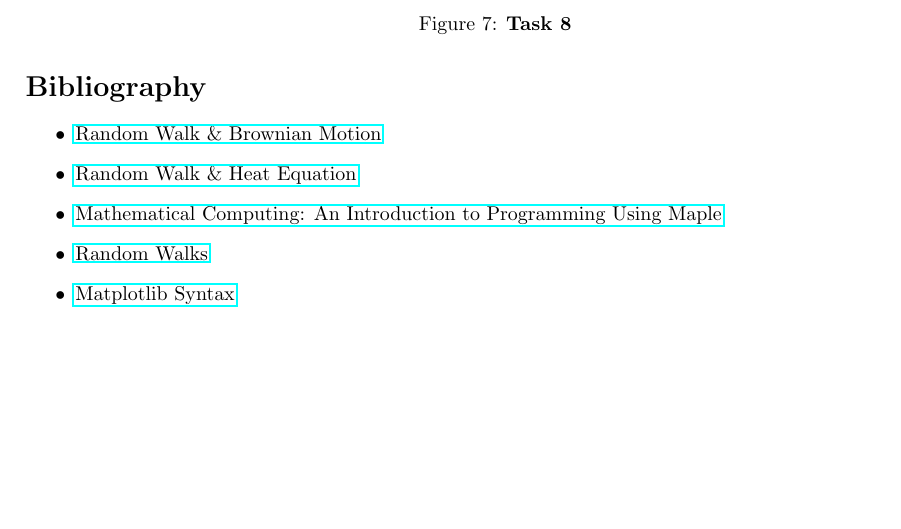
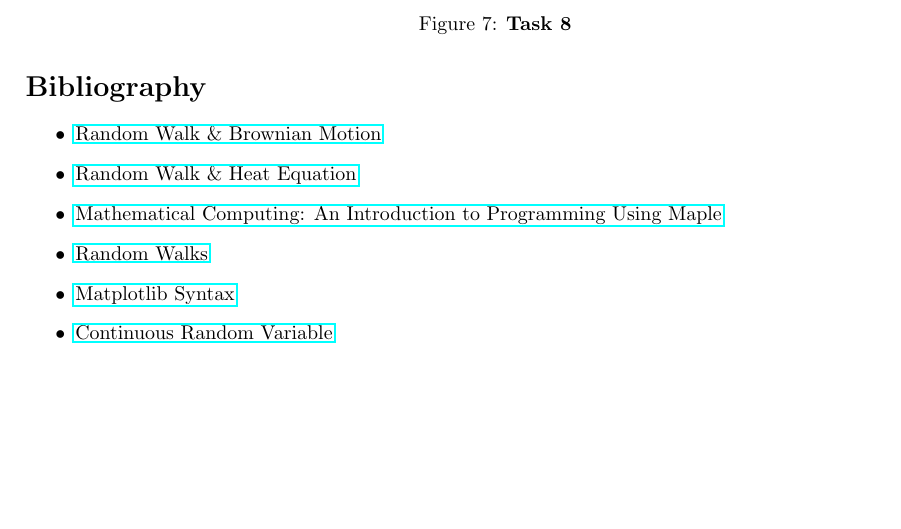
Before and after one commit to OmemaA/Random-Walk-Model, a LaTeX document (report.tex): part of page 8 of 8, cut so that both start at the same text. Compiled offline with pdfLaTeX.

Commit message:
Add files via upload

```diff
--- a/report.tex
+++ b/report.tex
@@ -108,5 +108,6 @@
         \item \href{https://books.google.com.pk/books?id=U2CrDY1MH5kC&pg=PA374&lpg=PA374&dq=how+to+reflect+a+point+from+the+boundary+of+circle+in+random+walk&source=bl&ots=_rt0N7oorr&sig=ACfU3U1LqlLgMpwvczXGymF0JxRteDJoRw&hl=en&sa=X&ved=2ahUKEwjP0PnOn47qAhUMqxoKHRbkCfwQ6AEwC3oECAkQAQ#v=onepage&q=how%20to%20reflect%20a%20point%20from%20the%20boundary%20of%20circle%20in%20random%20walk&f=false}{Mathematical Computing: An Introduction to Programming Using Maple}
         \item \href{http://physics.gu.se/~frtbm/joomla/media/mydocs/LennartSjogren/kap2.pdf}{Random Walks}
         \item \href{https://matplotlib.org/tutorials/introductory/pyplot.html}{Matplotlib Syntax}
+        \item \href{https://docs.scipy.org/doc/numpy-1.15.0/reference/generated/numpy.random.uniform.html}{Continuous Random Variable}
     \end{itemize}
 \end{document}
```
Also changed, not shown: report.pdf.
